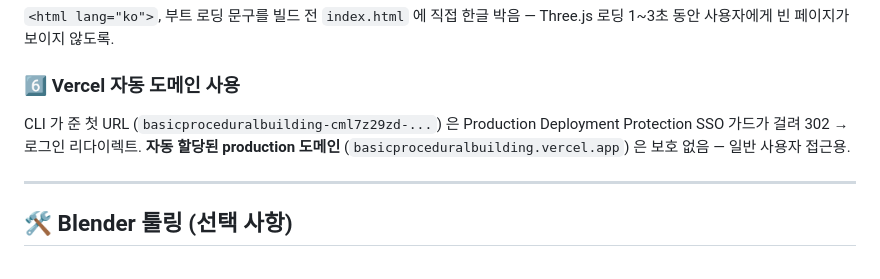
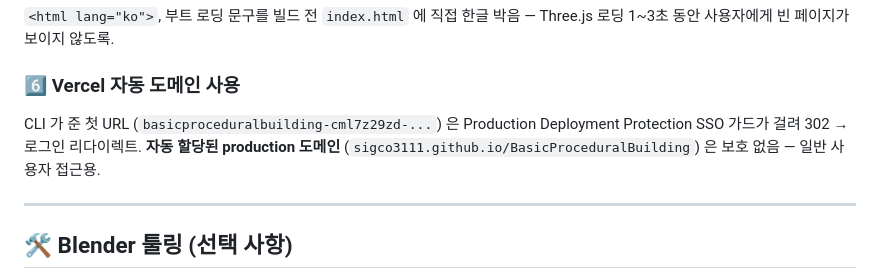
Before and after one commit to sigco3111/BasicProceduralBuilding, a Markdown page: README.md, the part around one of its changes. Rendered like a GitHub page.

Commit message:
docs: switch live demo to GitHub Pages (BasicProceduralBuilding)

```diff
--- a/README.md
+++ b/README.md
@@ -258,7 +258,7 @@ import { t } from "./i18n";
 
 ### 6️⃣ Vercel 자동 도메인 사용
 
-CLI 가 준 첫 URL (`basicproceduralbuilding-cml7z29zd-...`) 은 Production Deployment Protection SSO 가드가 걸려 302 → 로그인 리다이렉트. **자동 할당된 production 도메인** (`basicproceduralbuilding.vercel.app`) 은 보호 없음 — 일반 사용자 접근용.
+CLI 가 준 첫 URL (`basicproceduralbuilding-cml7z29zd-...`) 은 Production Deployment Protection SSO 가드가 걸려 302 → 로그인 리다이렉트. **자동 할당된 production 도메인** (`sigco3111.github.io/BasicProceduralBuilding`) 은 보호 없음 — 일반 사용자 접근용.
 
 ---
 
```
Also changed, not shown: other parts of README.md (+4 -4 lines).
